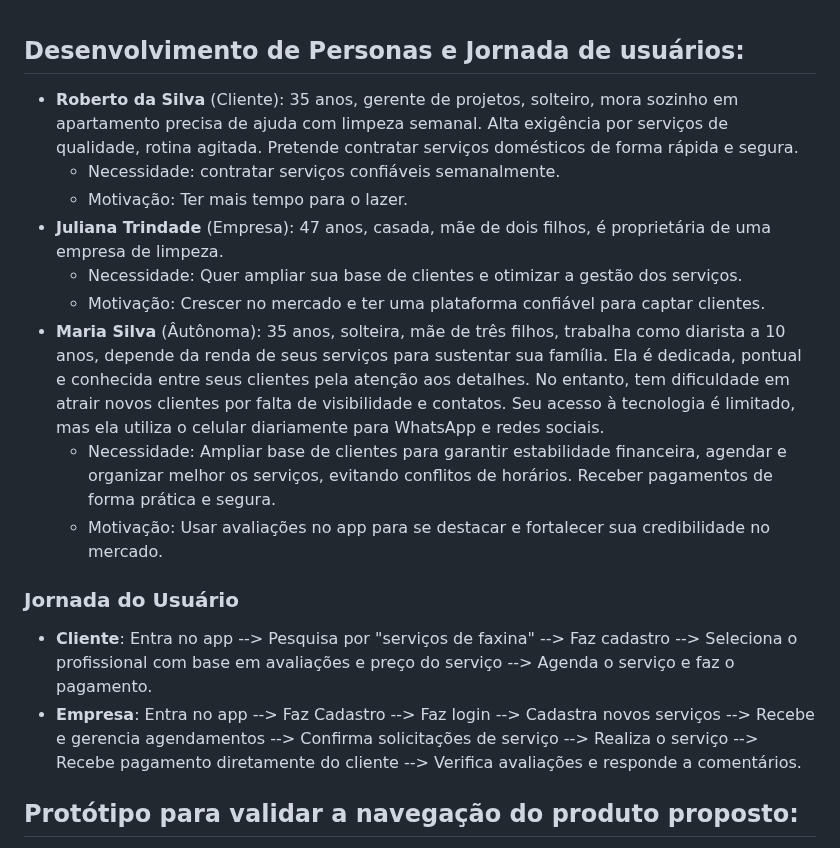
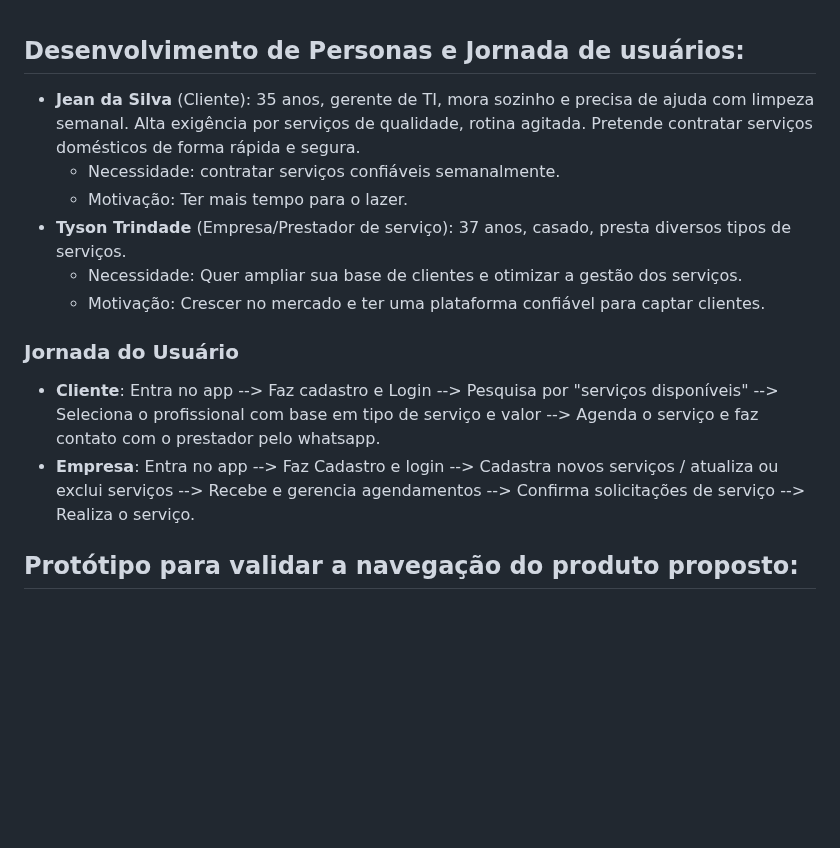
Before and after one commit to SRLB50/PI---Minimum-Viable-Product, a Markdown page: README.md, the part around the change. Rendered like a GitHub page; blank space fills up the shorter version.

```diff
--- a/README.md
+++ b/README.md
@@ -119,19 +119,16 @@ Esses fatores posicionam o CasaCuida como uma solução confiável, acessível e
 
 ## Desenvolvimento de Personas e Jornada de usuários:
 
-- **Roberto da Silva** (Cliente): 35 anos, gerente de projetos, solteiro, mora sozinho em apartamento precisa de ajuda com limpeza semanal. Alta exigência por serviços de qualidade, rotina agitada. Pretende contratar serviços domésticos de forma rápida e segura.
+- **Jean da Silva** (Cliente): 35 anos, gerente de TI, mora sozinho e precisa de ajuda com limpeza semanal. Alta exigência por serviços de qualidade, rotina agitada. Pretende contratar serviços domésticos de forma rápida e segura.
     - Necessidade: contratar serviços confiáveis semanalmente.
     - Motivação: Ter mais tempo para o lazer.
-- **Juliana Trindade** (Empresa): 47 anos, casada, mãe de dois filhos, é proprietária de uma empresa de limpeza.
+- **Tyson Trindade** (Empresa/Prestador de serviço): 37 anos, casado, presta diversos tipos de serviços.
     - Necessidade: Quer ampliar sua base de clientes e otimizar a gestão dos serviços.
     - Motivação: Crescer no mercado e ter uma plataforma confiável para captar clientes.
-- **Maria Silva** (Âutônoma): 35 anos, solteira, mãe de três filhos, trabalha como diarista a 10 anos, depende da renda de seus serviços para sustentar sua família. Ela é dedicada, pontual e conhecida entre seus clientes pela atenção aos detalhes. No entanto, tem dificuldade em atrair novos clientes por falta de visibilidade e contatos. Seu acesso à tecnologia é limitado, mas ela utiliza o celular diariamente para WhatsApp e redes sociais.
-    - Necessidade: Ampliar base de clientes para garantir estabilidade financeira, agendar e organizar melhor os serviços, evitando conflitos de horários. Receber pagamentos de forma prática e segura.
-    - Motivação: Usar avaliações no app para se destacar e fortalecer sua credibilidade no mercado.
 
 ### Jornada do Usuário
-- **Cliente**: Entra no app --> Pesquisa por "serviços de faxina" --> Faz cadastro --> Seleciona o profissional com base em avaliações e preço do serviço --> Agenda o serviço e faz o pagamento.
-- **Empresa**: Entra no app --> Faz Cadastro --> Faz login --> Cadastra novos serviços --> Recebe e gerencia agendamentos --> Confirma solicitações de serviço --> Realiza o serviço --> Recebe pagamento diretamente do cliente --> Verifica avaliações e responde a comentários.
+- **Cliente**: Entra no app --> Faz cadastro e Login --> Pesquisa por "serviços disponíveis" --> Seleciona o profissional com base em tipo de serviço e valor --> Agenda o serviço e faz contato com o prestador pelo whatsapp.
+- **Empresa**: Entra no app --> Faz Cadastro e login --> Cadastra novos serviços / atualiza ou exclui serviços --> Recebe e gerencia agendamentos --> Confirma solicitações de serviço --> Realiza o serviço.
 
 ## Protótipo para validar a navegação do produto proposto:
 
```
